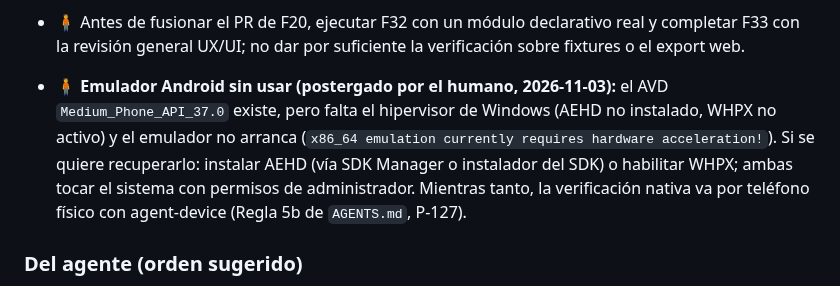
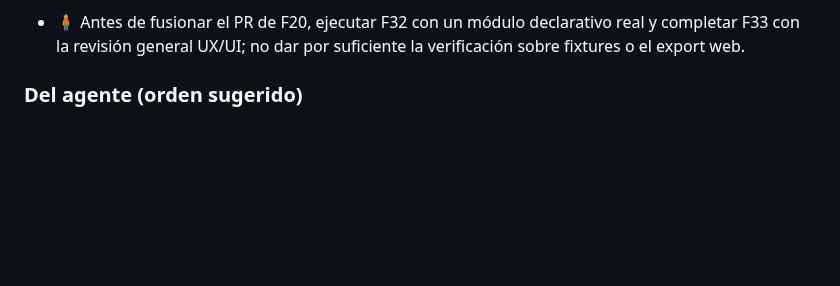
Before and after one commit to davidluciol/RyuuNest, a Markdown page: MEMORY.md, the part around the change. Drawn GitHub-style; blank space fills up the shorter version.

Commit message:
docs: retirar el pendiente del emulador de MEMORY.md

```diff
--- a/MEMORY.md
+++ b/MEMORY.md
@@ -163,9 +163,6 @@ Memoria del proyecto para cualquier agente. Solo hitos, decisiones vigentes y pe
 - 🧍 **`app.json` está en `0.0.0`**: por eso `useSourcesData` no pasa `appVersion` al validador; un módulo con `minAppVersion` mayor se rechazaría entero. Fijar la versión de la app antes de publicar módulos con `minAppVersion`.
 - 🧰 El script e2e de F20 quedó preparado, pero no se ejecutó con Playwright porque el entorno no incluye el paquete y no se añadió una dependencia. La auditoría interactiva del export web sí comprobó la pantalla, el cambio NSFW, Biblioteca/Descubrir, overflow, consola y red.
 - 🧍 Antes de fusionar el PR de F20, ejecutar F32 con un módulo declarativo real y completar F33 con la revisión general UX/UI; no dar por suficiente la verificación sobre fixtures o el export web.
-
-- 🧍 **Emulador Android sin usar (postergado por el humano, 2026-11-03):** el AVD `Medium_Phone_API_37.0` existe, pero falta el hipervisor de Windows (AEHD no instalado, WHPX no activo) y el emulador no arranca (`x86_64 emulation currently requires hardware acceleration!`). Si se quiere recuperarlo: instalar AEHD (vía SDK Manager o instalador del SDK) o habilitar WHPX; ambas tocar el sistema con permisos de administrador. Mientras tanto, la verificación nativa va por teléfono físico con agent-device (Regla 5b de `AGENTS.md`, P-127).
-
 ### Del agente (orden sugerido)
 0. **Bug de favorito (P-126, F28):** tarea nueva con prueba en rojo — `toggleFavorite` debe hacer upsert de la fila `series` (y el lector al abrir capítulo), o la biblioteca queda vacía; bloquea QAw1.
 1. **Cierre de la API 1.0 (ADR-0003, `tasks/todo.md`):** T37 ✅ → T38 (compatibilidad, R3) → T39 (formato declarativo, `pages.imageHeaders`, R2) → T40 (ejecución de `script`, R1, con spike 🧍) → T41 (puerta `zonatmo` + `m440`, 🧍; relajar antes la regla «dos releases» del arnés, P-121). T38 es núcleo y SDK, sin UI y sin dependencias del humano: seguir por ahí.
```
